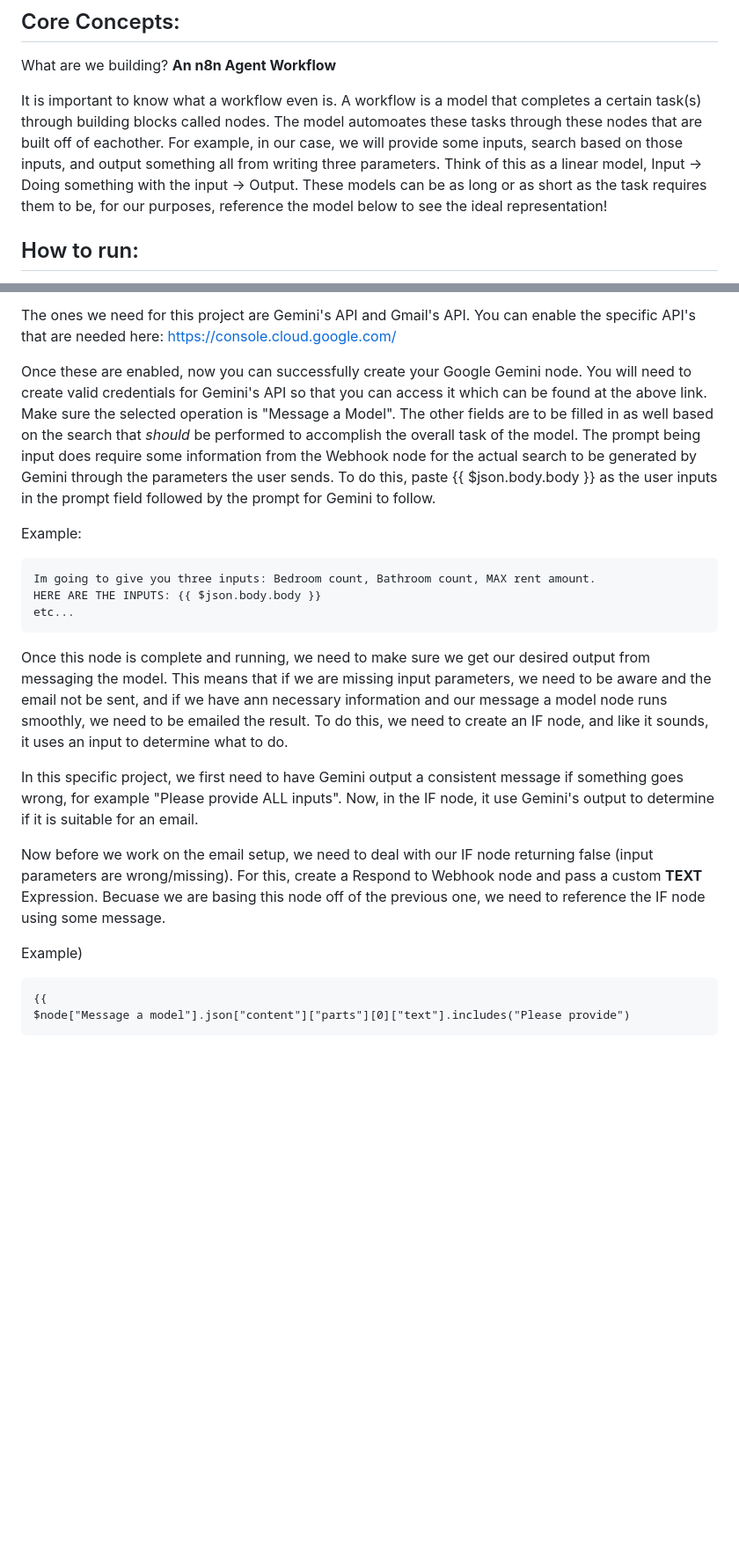
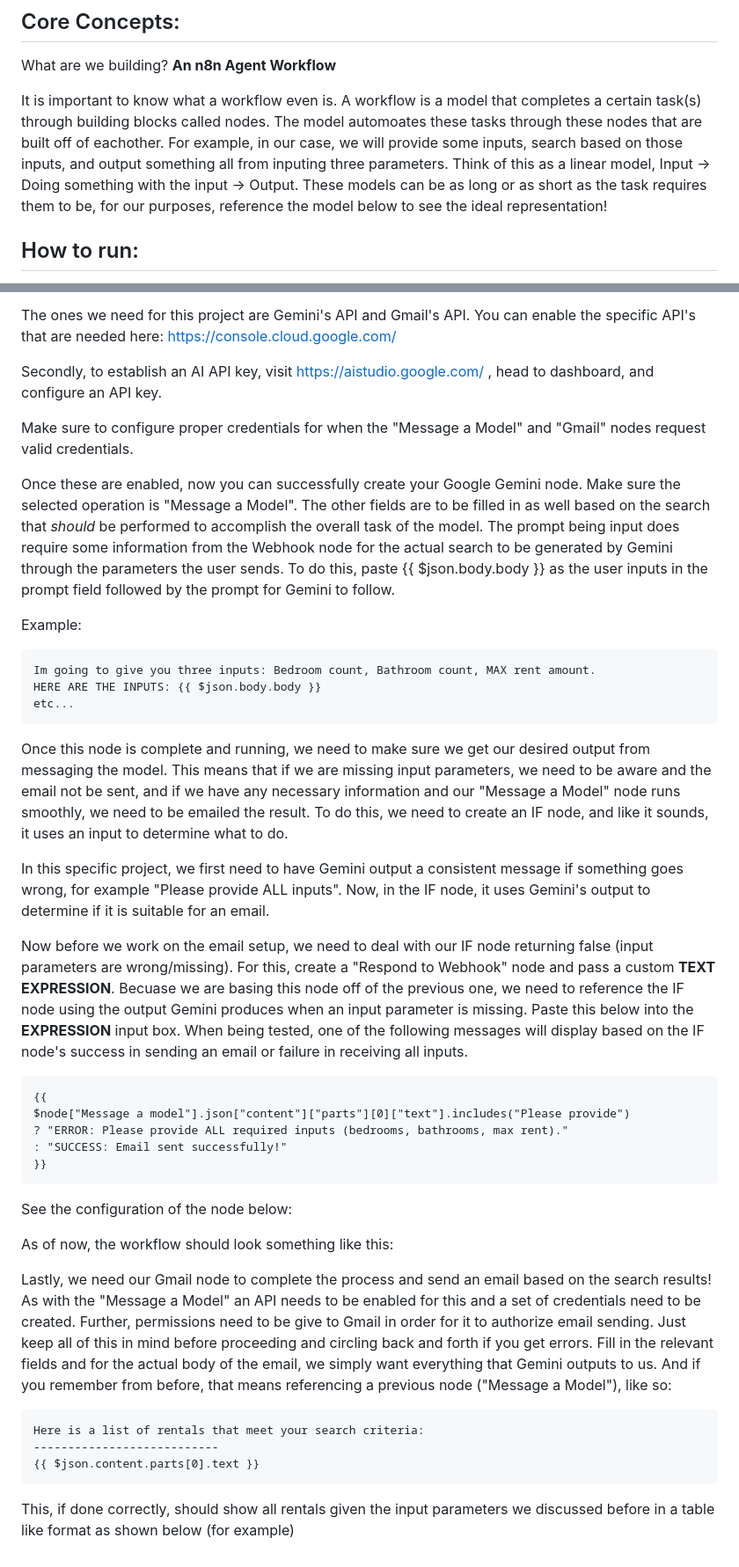
Before and after one commit to yshaikh06/Build-Anything, a Markdown page: README.md, 2 parts joined by grey strips. Shown: that part at 88% size. GitHub-like rendering; blank space fills up the shorter version.

```diff
--- a/README.md
+++ b/README.md
@@ -35,7 +35,7 @@ Thank you,
 
 What are we building? **An n8n Agent Workflow**
 
-It is important to know what a workflow even is. A workflow is a model that completes a certain task(s) through building blocks called nodes. The model automoates these tasks through these nodes that are built off of eachother. For example, in our case, we will provide some inputs, search based on those inputs, and output something all from writing three parameters. Think of this as a linear model, Input -> Doing something with the input -> Output. These models can be as long or as short as the task requires them to be, for our purposes, reference the model below to see the ideal representation!
+It is important to know what a workflow even is. A workflow is a model that completes a certain task(s) through building blocks called nodes. The model automoates these tasks through these nodes that are built off of eachother. For example, in our case, we will provide some inputs, search based on those inputs, and output something all from inputing three parameters. Think of this as a linear model, Input -> Doing something with the input -> Output. These models can be as long or as short as the task requires them to be, for our purposes, reference the model below to see the ideal representation!
 
 ## How to run:
 
@@ -67,7 +67,11 @@ Now its time to call the LLM model in order to perform our search. Add another n
 
 The ones we need for this project are Gemini's API and Gmail's API. You can enable the specific API's that are needed here: https://console.cloud.google.com/
 
-Once these are enabled, now you can successfully create your Google Gemini node. You will need to create valid credentials for Gemini's API so that you can access it which can be found at the above link. Make sure the selected operation is "Message a Model". The other fields are to be filled in as well based on the search that *should* be performed to accomplish the overall task of the model. The prompt being input does require some information from the Webhook node for the actual search to be generated by Gemini through the parameters the user sends. To do this, paste {{ $json.body.body }} as the user inputs in the prompt field followed by the prompt for Gemini to follow.
+Secondly, to establish an AI API key, visit https://aistudio.google.com/ , head to dashboard, and configure an API key.
+
+Make sure to configure proper credentials for when the "Message a Model" and "Gmail" nodes request valid credentials.
+
+Once these are enabled, now you can successfully create your Google Gemini node. Make sure the selected operation is "Message a Model". The other fields are to be filled in as well based on the search that *should* be performed to accomplish the overall task of the model. The prompt being input does require some information from the Webhook node for the actual search to be generated by Gemini through the parameters the user sends. To do this, paste {{ $json.body.body }} as the user inputs in the prompt field followed by the prompt for Gemini to follow.
 
 Example:
 
@@ -75,13 +79,28 @@ Example:
     HERE ARE THE INPUTS: {{ $json.body.body }}
     etc...
 
-Once this node is complete and running, we need to make sure we get our desired output from messaging the model. This means that if we are missing input parameters, we need to be aware and the email not be sent, and if we have ann necessary information and our message a model node runs smoothly, we need to be emailed the result. To do this, we need to create an IF node, and like it sounds, it uses an input to determine what to do.
+Once this node is complete and running, we need to make sure we get our desired output from messaging the model. This means that if we are missing input parameters, we need to be aware and the email not be sent, and if we have any necessary information and our "Message a Model" node runs smoothly, we need to be emailed the result. To do this, we need to create an IF node, and like it sounds, it uses an input to determine what to do.
 
-In this specific project, we first need to have Gemini output a consistent message if something goes wrong, for example "Please provide ALL inputs". Now, in the IF node, it use Gemini's output to determine if it is suitable for an email.
+In this specific project, we first need to have Gemini output a consistent message if something goes wrong, for example "Please provide ALL inputs". Now, in the IF node, it uses Gemini's output to determine if it is suitable for an email.
 
-Now before we work on the email setup, we need to deal with our IF node returning false (input parameters are wrong/missing). For this, create a Respond to Webhook node and pass a custom **TEXT** Expression. Becuase we are basing this node off of the previous one, we need to reference the IF node using some message.
-
-Example)
+Now before we work on the email setup, we need to deal with our IF node returning false (input parameters are wrong/missing). For this, create a "Respond to Webhook" node and pass a custom **TEXT EXPRESSION**. Becuase we are basing this node off of the previous one, we need to reference the IF node using the output Gemini produces when an input parameter is missing. Paste this below into the **EXPRESSION** input box. When being tested, one of the following messages will display based on the IF node's success in sending an email or failure in receiving all inputs.
 
     {{
     $node["Message a model"].json["content"]["parts"][0]["text"].includes("Please provide")
+    ? "ERROR: Please provide ALL required inputs (bedrooms, bathrooms, max rent)."
+    : "SUCCESS: Email sent successfully!"
+    }}
+
+
+See the configuration of the node below:
+
+As of now, the workflow should look something like this:
+
+
+Lastly, we need our Gmail node to complete the process and send an email based on the search results! As with the "Message a Model" an API needs to be enabled for this and a set of credentials need to be created. Further, permissions need to be give to Gmail in order for it to authorize email sending. Just keep all of this in mind before proceeding and circling back and forth if you get errors. Fill in the relevant fields and for the actual body of the email, we simply want everything that Gemini outputs to us. And if you remember from before, that means referencing a previous node ("Message a Model"), like so:
+
+    Here is a list of rentals that meet your search criteria:
+    ---------------------------
+    {{ $json.content.parts[0].text }}
+
+This, if done correctly, should show all rentals given the input parameters we discussed before in a table like format as shown below (for example)
```
